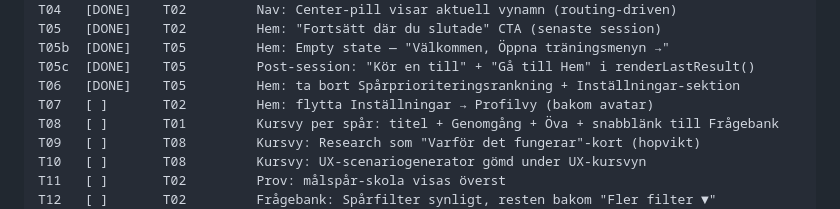
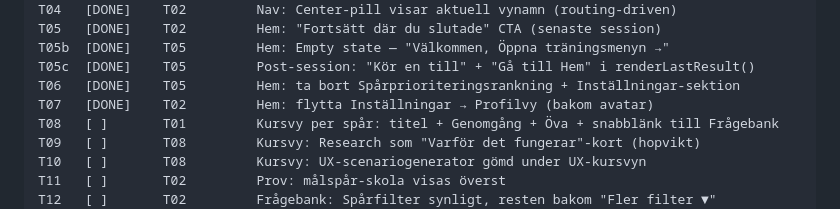
Before and after one commit to mhmm-ok-lab/yh-prep-lab-live, a Markdown page: docs/UX-REWORK-PLAN.md, the part around the change. Drawn GitHub-style.

Commit message:
Plan: markera T07 som DONE
Co-Authored-By: Claude Sonnet 4.6 <noreply@anthropic.com>

```diff
--- a/docs/UX-REWORK-PLAN.md
+++ b/docs/UX-REWORK-PLAN.md
@@ -226,7 +226,7 @@ T05   [DONE]    T02         Hem: "Fortsätt där du slutade" CTA (senaste sessio
 T05b  [DONE]    T05         Hem: Empty state — "Välkommen, Öppna träningsmenyn →"
 T05c  [DONE]    T05         Post-session: "Kör en till" + "Gå till Hem" i renderLastResult()
 T06   [DONE]    T05         Hem: ta bort Spårprioriteringsrankning + Inställningar-sektion
-T07   [ ]       T02         Hem: flytta Inställningar → Profilvy (bakom avatar)
+T07   [DONE]    T02         Hem: flytta Inställningar → Profilvy (bakom avatar)
 T08   [ ]       T01         Kursvy per spår: titel + Genomgång + Öva + snabblänk till Frågebank
 T09   [ ]       T08         Kursvy: Research som "Varför det fungerar"-kort (hopvikt)
 T10   [ ]       T08         Kursvy: UX-scenariogenerator gömd under UX-kursvyn
```
